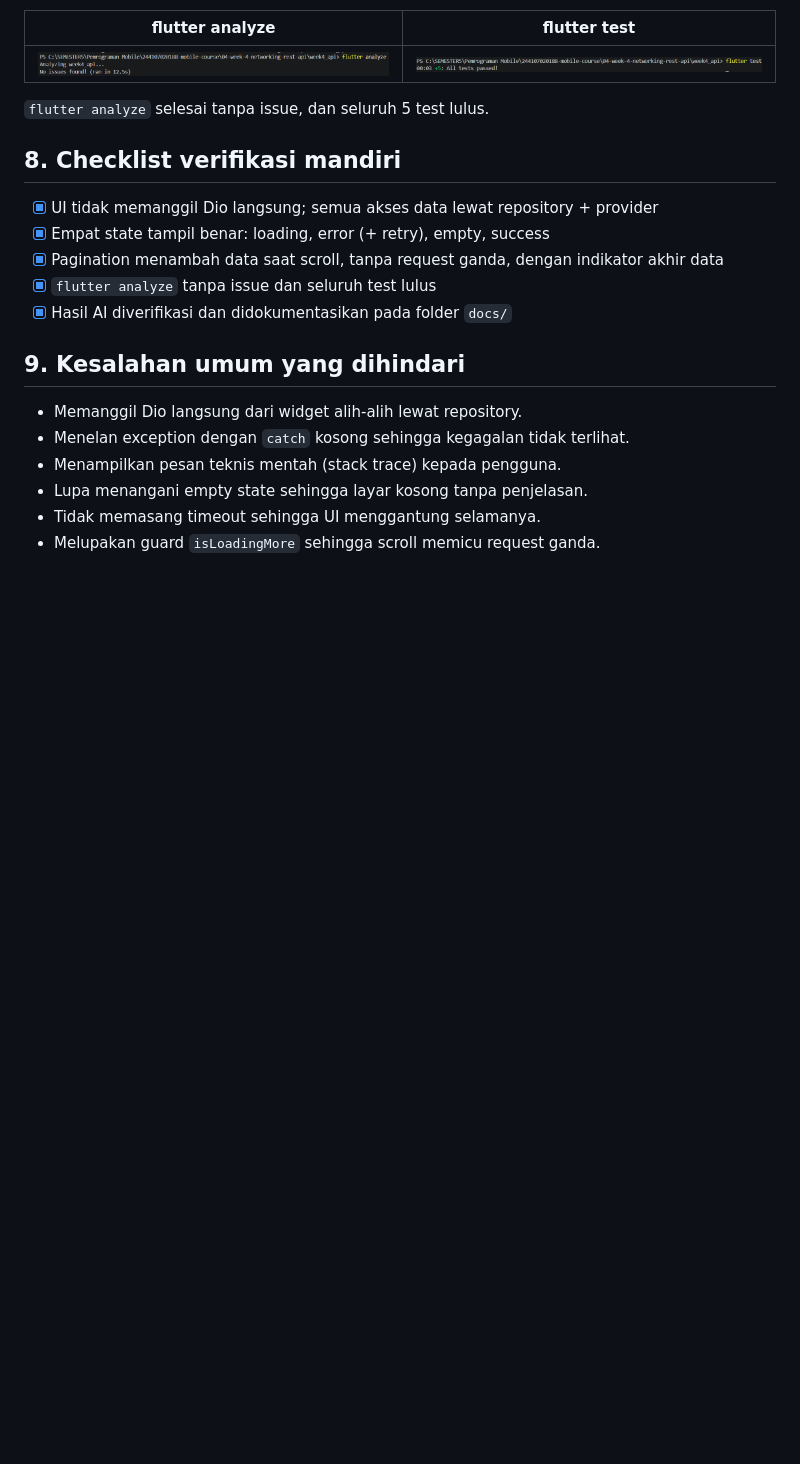
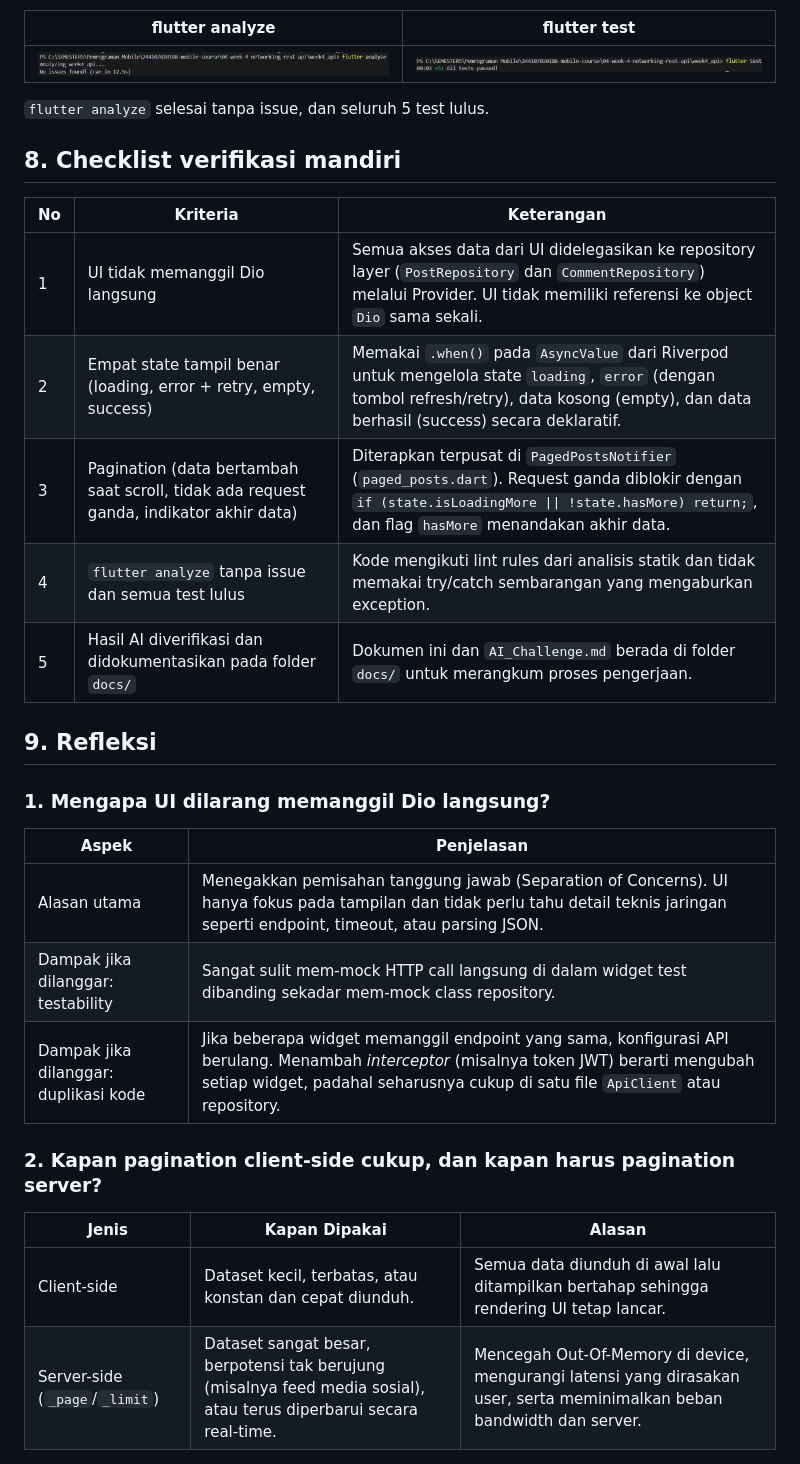
Before and after one commit to ArifahZhafirah/244107020188-mobile-course, a Markdown page: 04-week-4-networking-rest-api/README.md, the part around one of its changes. GitHub-like rendering; blank space fills up the shorter version.

Commit message:
Revise verification and reflection sections in README
Updated verification results and reflection sections in README.md, improving clarity and detail on testing and implementation.

```diff
--- a/04-week-4-networking-rest-api/README.md
+++ b/04-week-4-networking-rest-api/README.md
@@ -204,17 +199,28 @@ Cakupan test:
 
 ## 8. Checklist verifikasi mandiri
 
-- [x] UI tidak memanggil Dio langsung; semua akses data lewat repository + provider
-- [x] Empat state tampil benar: loading, error (+ retry), empty, success
-- [x] Pagination menambah data saat scroll, tanpa request ganda, dengan indikator akhir data
-- [x] `flutter analyze` tanpa issue dan seluruh test lulus
-- [x] Hasil AI diverifikasi dan didokumentasikan pada folder `docs/`
+| No | Kriteria | Keterangan |
+|----|----------|------------|
+| 1 | UI tidak memanggil Dio langsung | Semua akses data dari UI didelegasikan ke repository layer (`PostRepository` dan `CommentRepository`) melalui Provider. UI tidak memiliki referensi ke object `Dio` sama sekali. |
+| 2 | Empat state tampil benar (loading, error + retry, empty, success) | Memakai `.when()` pada `AsyncValue` dari Riverpod untuk mengelola state `loading`, `error` (dengan tombol refresh/retry), data kosong (empty), dan data berhasil (success) secara deklaratif. |
+| 3 | Pagination (data bertambah saat scroll, tidak ada request ganda, indikator akhir data) | Diterapkan terpusat di `PagedPostsNotifier` (`paged_posts.dart`). Request ganda diblokir dengan `if (state.isLoadingMore \|\| !state.hasMore) return;`, dan flag `hasMore` menandakan akhir data. |
+| 4 | `flutter analyze` tanpa issue dan semua test lulus | Kode mengikuti lint rules dari analisis statik dan tidak memakai try/catch sembarangan yang mengaburkan exception. |
+| 5 | Hasil AI diverifikasi dan didokumentasikan pada folder `docs/` | Dokumen ini dan `AI_Challenge.md` berada di folder `docs/` untuk merangkum proses pengerjaan. |
 
-## 9. Kesalahan umum yang dihindari
+## 9. Refleksi
 
-- Memanggil Dio langsung dari widget alih-alih lewat repository.
-- Menelan exception dengan `catch` kosong sehingga kegagalan tidak terlihat.
-- Menampilkan pesan teknis mentah (stack trace) kepada pengguna.
-- Lupa menangani empty state sehingga layar kosong tanpa penjelasan.
-- Tidak memasang timeout sehingga UI menggantung selamanya.
-- Melupakan guard `isLoadingMore` sehingga scroll memicu request ganda.
+### 1. Mengapa UI dilarang memanggil Dio langsung?
+
+| Aspek | Penjelasan |
+|-------|------------|
+| Alasan utama | Menegakkan pemisahan tanggung jawab (Separation of Concerns). UI hanya fokus pada tampilan dan tidak perlu tahu detail teknis jaringan seperti endpoint, timeout, atau parsing JSON. |
+| Dampak jika dilanggar: testability | Sangat sulit mem-mock HTTP call langsung di dalam widget test dibanding sekadar mem-mock class repository. |
+| Dampak jika dilanggar: duplikasi kode | Jika beberapa widget memanggil endpoint yang sama, konfigurasi API berulang. Menambah *interceptor* (misalnya token JWT) berarti mengubah setiap widget, padahal seharusnya cukup di satu file `ApiClient` atau repository. |
+
+### 2. Kapan pagination client-side cukup, dan kapan harus pagination server?
+
+| Jenis | Kapan Dipakai | Alasan |
+|-------|---------------|--------|
+| Client-side | Dataset kecil, terbatas, atau konstan dan cepat diunduh. | Semua data diunduh di awal lalu ditampilkan bertahap sehingga rendering UI tetap lancar. |
+| Server-side (`_page`/`_limit`) | Dataset sangat besar, berpotensi tak berujung (misalnya feed media sosial), atau terus diperbarui secara real-time. | Mencegah Out-Of-Memory di device, mengurangi latensi yang dirasakan user, serta meminimalkan beban bandwidth dan server. |
+
```
Also changed, not shown: other parts of 04-week-4-networking-rest-api/README.md (+23 -21 lines).
